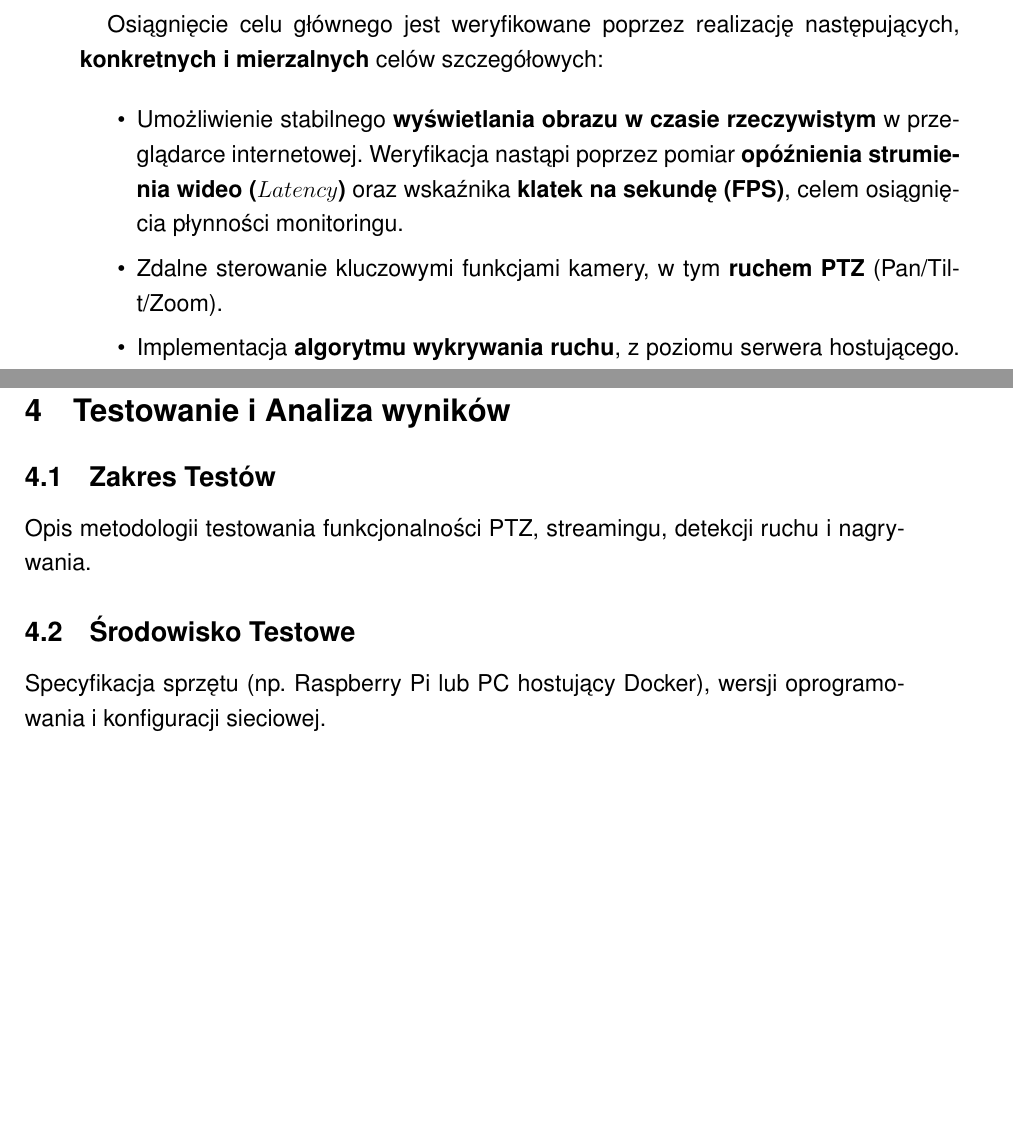
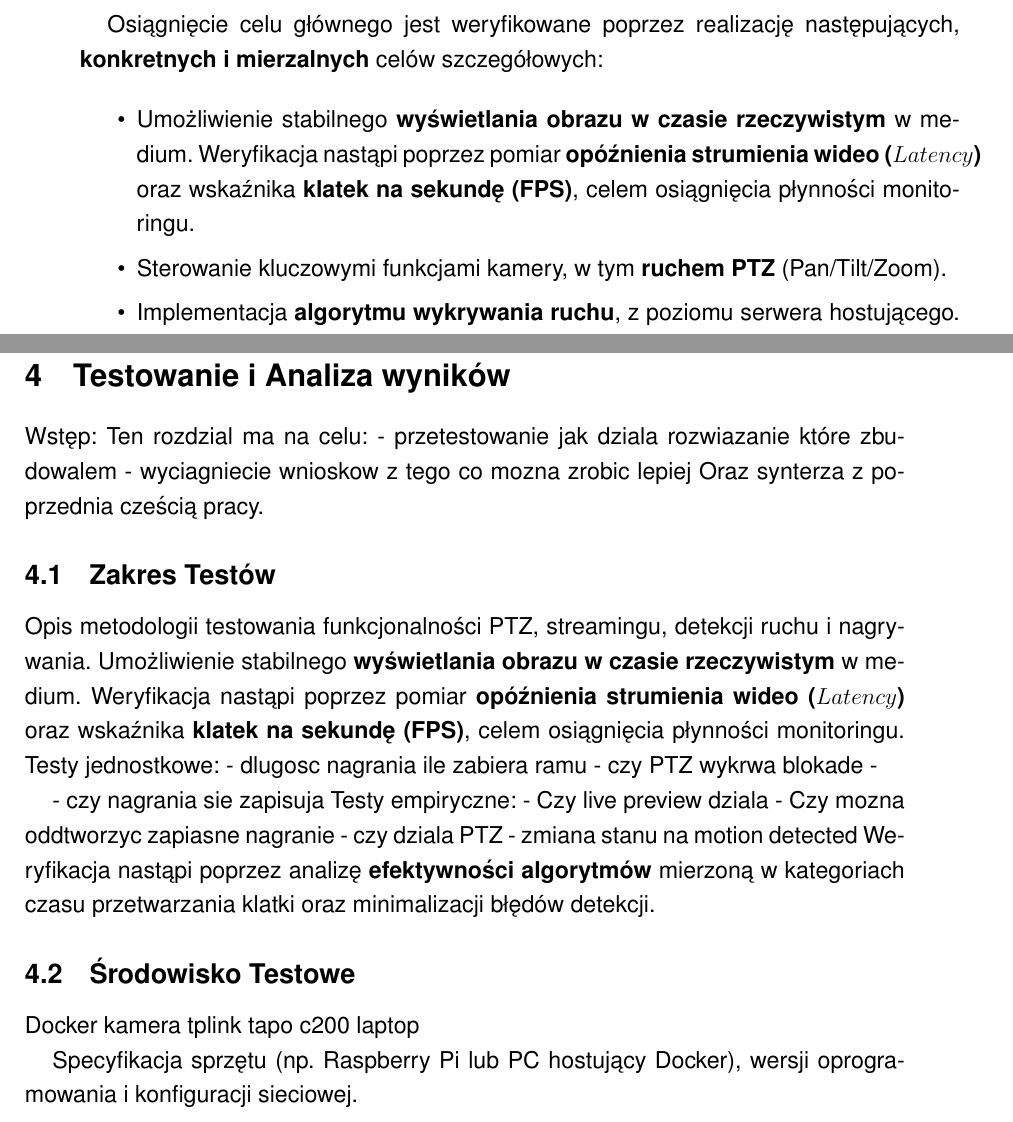
Before and after one commit to MarcinMazur242467/NewTapo, a LaTeX document (Paper/Marcin_Mazur_242467.tex, which reads Paper/cel_i_zakres.tex, Paper/rozdzial4.tex): two parts of pages 8 and 103 of 107, joined at a grey line, cut so that both start at the same text, the shorter picture padded with empty space. Compiled offline with pdfLaTeX.

Commit message:
chapter 4

```diff
--- a/Paper/cel_i_zakres.tex
+++ b/Paper/cel_i_zakres.tex
@@ -8,8 +8,8 @@
 Osiągnięcie celu głównego jest weryfikowane poprzez realizację następujących, \textbf{konkretnych i mierzalnych} celów szczegółowych:
 
 \begin{itemize}
-    \item Umożliwienie stabilnego \textbf{wyświetlania obrazu w czasie rzeczywistym} w przeglądarce internetowej. Weryfikacja nastąpi poprzez pomiar \textbf{opóźnienia strumienia wideo ($Latency$)} oraz wskaźnika \textbf{klatek na sekundę (FPS)}, celem osiągnięcia płynności monitoringu.
-    \item Zdalne sterowanie kluczowymi funkcjami kamery, w tym \textbf{ruchem PTZ} (Pan/Tilt/Zoom).
+    \item Umożliwienie stabilnego \textbf{wyświetlania obrazu w czasie rzeczywistym} w medium. Weryfikacja nastąpi poprzez pomiar \textbf{opóźnienia strumienia wideo ($Latency$)} oraz wskaźnika \textbf{klatek na sekundę (FPS)}, celem osiągnięcia płynności monitoringu.
+    \item Sterowanie kluczowymi funkcjami kamery, w tym \textbf{ruchem PTZ} (Pan/Tilt/Zoom).
     \item Implementacja \textbf{algorytmu wykrywania ruchu}, z poziomu serwera hostującego. Weryfikacja nastąpi poprzez analizę \textbf{efektywności algorytmów} mierzoną w kategoriach czasu przetwarzania klatki oraz minimalizacji błędów detekcji.
     \item Zbudowanie rozwiązania w oparciu o technologię \textbf{Docker} w celu zapewnienia \textbf{skalowalności systemu} oraz \textbf{reprodukowalności środowiska} na platformach mikserwerowych IoT (np. Raspberry Pi).
     \item Implementacja funkcjonalności \textbf{zapisu nagrań wideo} na serwerze hostującym z możliwością ich późniejszego \textbf{odtwarzania} poprzez interfejs webowy.
--- a/Paper/rozdzial4.tex
+++ b/Paper/rozdzial4.tex
@@ -1,12 +1,31 @@
 \section{Testowanie i Analiza wyników}
 \label{sec:testowanie}
+Wstęp: Ten rozdzial ma na celu:
+- przetestowanie  jak dziala rozwiazanie które zbudowalem
+- wyciagniecie wnioskow z tego co mozna zrobic lepiej
+Oraz synterza z poprzednia cześcią pracy.
 
 \subsection{Zakres Testów}
 \label{subsec:zakres_testow}
 Opis metodologii testowania funkcjonalności PTZ, streamingu, detekcji ruchu i nagrywania.
+Umożliwienie stabilnego \textbf{wyświetlania obrazu w czasie rzeczywistym} w medium. Weryfikacja nastąpi poprzez pomiar \textbf{opóźnienia strumienia wideo ($Latency$)} oraz wskaźnika \textbf{klatek na sekundę (FPS)}, celem osiągnięcia płynności monitoringu.
+Testy jednostkowe:
+- dlugosc nagrania ile zabiera ramu
+- czy PTZ wykrwa blokade
+-
+
+- czy nagrania sie zapisuja
+Testy empiryczne:
+- Czy live preview dziala
+- Czy mozna oddtworzyc zapiasne nagranie
+- czy dziala PTZ
+- zmiana stanu na motion detected
+Weryfikacja nastąpi poprzez analizę \textbf{efektywności algorytmów} mierzoną w kategoriach czasu przetwarzania klatki oraz minimalizacji błędów detekcji.
 
 \subsection{Środowisko Testowe}
 \label{subsec:srodowisko_testowe}
+Docker kamera tplink tapo c200 laptop
+
 Specyfikacja sprzętu (np. Raspberry Pi lub PC hostujący Docker), wersji oprogramowania i konfiguracji sieciowej.
 
 \subsection{Wyniki testów i Analiza}
```
Also changed, not shown: Paper/Marcin_Mazur_242467.pdf.
